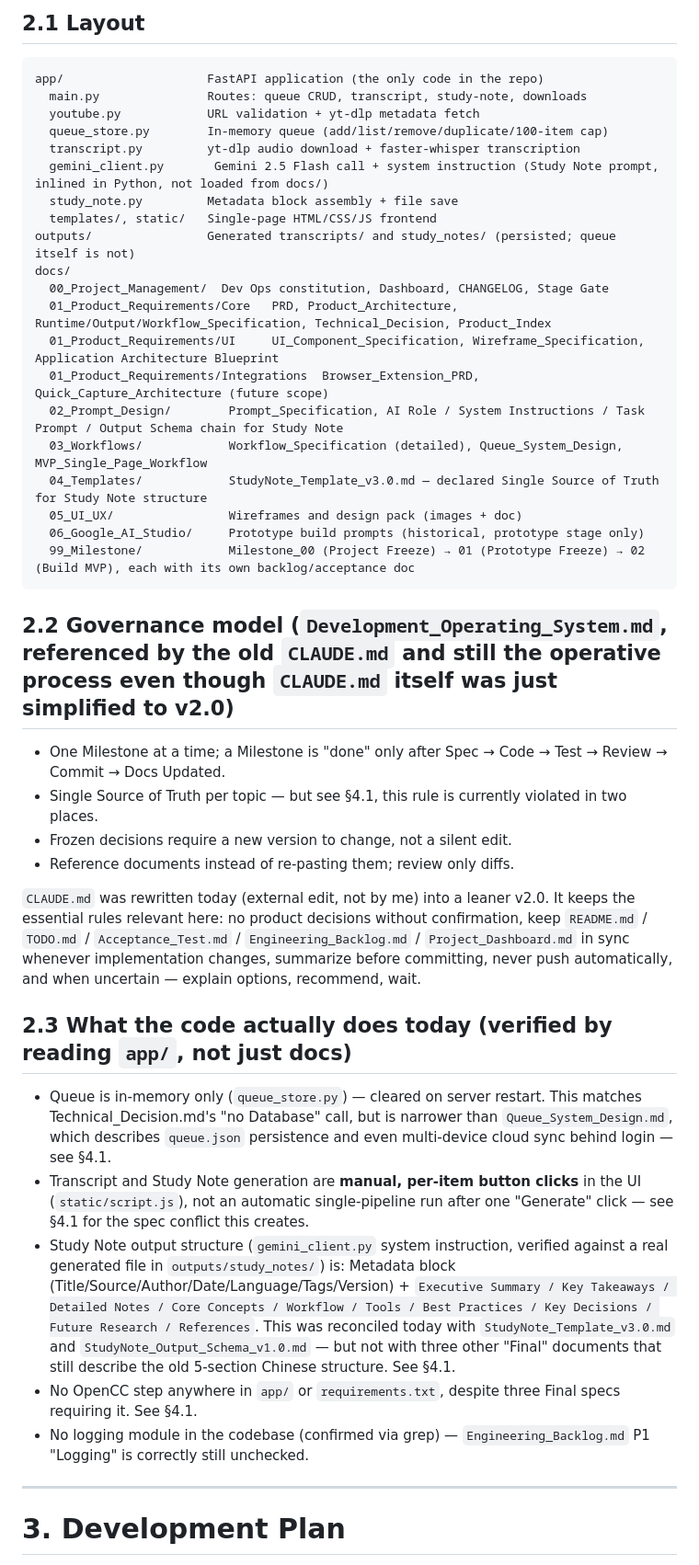
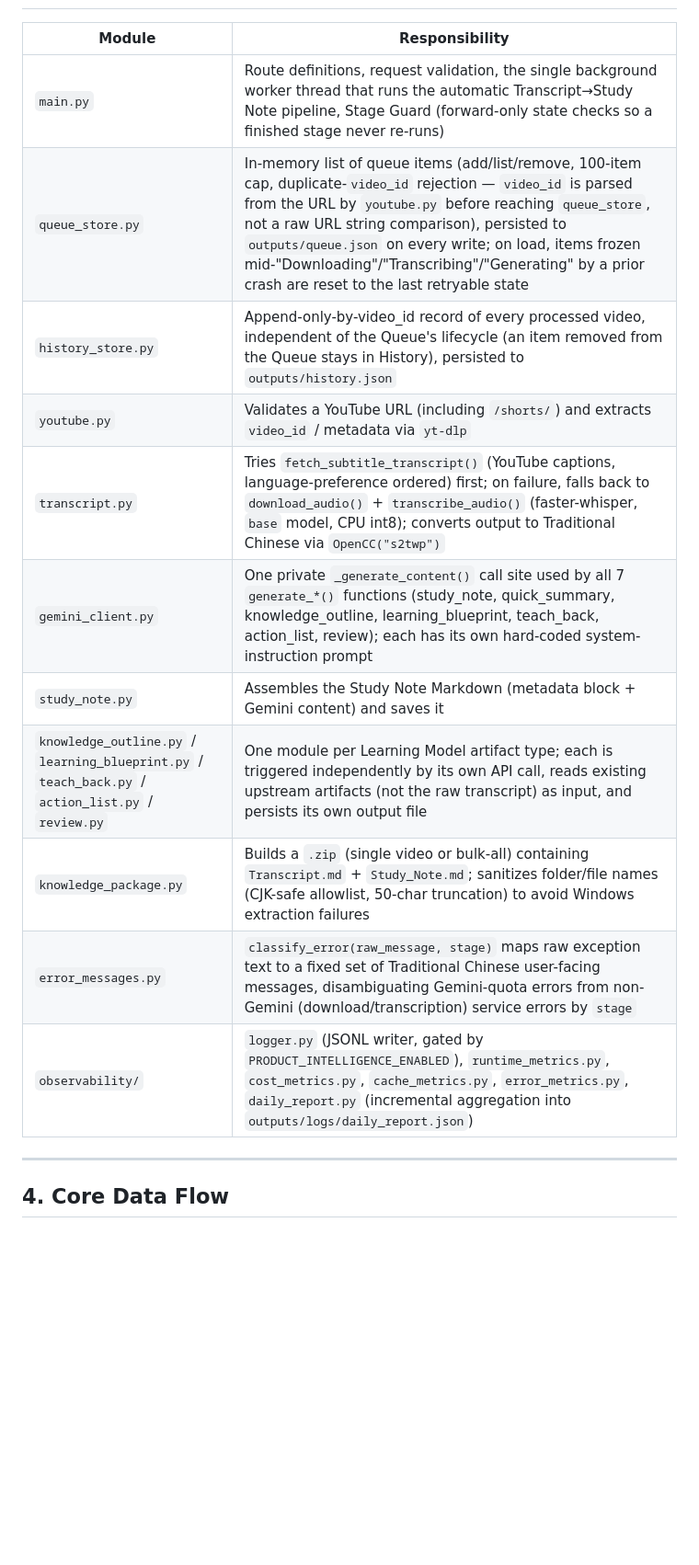
Before and after one commit to YL8882/yb-knowledge-factory-web, a Markdown page: docs/00_Project_Management/Engineering_Understanding_Report.md, the part around one of its changes. Shown at 92% size. Drawn GitHub-style; blank space fills up the shorter version.

````diff
--- a/docs/00_Project_Management/Engineering_Understanding_Report.md
+++ b/docs/00_Project_Management/Engineering_Understanding_Report.md
@@ -57,47 +65,19 @@ Paste YouTube URL → Queue → Download Audio → Transcript (Faster Whisper)
 
-## 2.1 Layout
-
-```text
-app/                    FastAPI application (the only code in the repo)
-  main.py               Routes: queue CRUD, transcript, study-note, downloads
-  youtube.py            URL validation + yt-dlp metadata fetch
-  queue_store.py        In-memory queue (add/list/remove/duplicate/100-item cap)
-  transcript.py         yt-dlp audio download + faster-whisper transcription
-  gemini_client.py       Gemini 2.5 Flash call + system instruction (Study Note prompt, inlined in Python, not loaded from docs/)
-  study_note.py         Metadata block assembly + file save
-  templates/, static/   Single-page HTML/CSS/JS frontend
-outputs/                Generated transcripts/ and study_notes/ (persisted; queue itself is not)
-docs/
-  00_Project_Management/  Dev Ops constitution, Dashboard, CHANGELOG, Stage Gate
-  01_Product_Requirements/Core   PRD, Product_Architecture, Runtime/Output/Workflow_Specification, Technical_Decision, Product_Index
-  01_Product_Requirements/UI     UI_Component_Specification, Wireframe_Specification, Application Architecture Blueprint
-  01_Product_Requirements/Integrations  Browser_Extension_PRD, Quick_Capture_Architecture (future scope)
-  02_Prompt_Design/        Prompt_Specification, AI Role / System Instructions / Task Prompt / Output Schema chain for Study Note
-  03_Workflows/            Workflow_Specification (detailed), Queue_System_Design, MVP_Single_Page_Workflow
-  04_Templates/            StudyNote_Template_v3.0.md — declared Single Source of Truth for Study Note structure
-  05_UI_UX/                Wireframes and design pack (images + doc)
-  06_Google_AI_Studio/     Prototype build prompts (historical, prototype stage only)
-  99_Milestone/            Milestone_00 (Project Freeze) → 01 (Prototype Freeze) → 02 (Build MVP), each with its own backlog/acceptance doc
-```
-
-## 2.2 Governance model (`Development_Operating_System.md`, referenced by the old `CLAUDE.md` and still the operative process even though `CLAUDE.md` itself was just simplified to v2.0)
-
-- One Milestone at a time; a Milestone is "done" only after Spec → Code → Test → Review → Commit → Docs Updated.
-- Single Source of Truth per topic — but see §4.1, this rule is currently violated in two places.
-- Frozen decisions require a new version to change, not a silent edit.
-- Reference documents instead of re-pasting them; review only diffs.
-
-`CLAUDE.md` was rewritten today (external edit, not by me) into a leaner v2.0. It keeps the essential rules relevant here: no product decisions without confirmation, keep `README.md` / `TODO.md` / `Acceptance_Test.md` / `Engineering_Backlog.md` / `Project_Dashboard.md` in sync whenever implementation changes, summarize before committing, never push automatically, and when uncertain — explain options, recommend, wait.
-
-## 2.3 What the code actually does today (verified by reading `app/`, not just docs)
-
-- Queue is in-memory only (`queue_store.py`) — cleared on server restart. This matches Technical_Decision.md's "no Database" call, but is narrower than `Queue_System_Design.md`, which describes `queue.json` persistence and even multi-device cloud sync behind login — see §4.1.
-- Transcript and Study Note generation are **manual, per-item button clicks** in the UI (`static/script.js`), not an automatic single-pipeline run after one "Generate" click — see §4.1 for the spec conflict this creates.
-- Study Note output structure (`gemini_client.py` system instruction, verified against a real generated file in `outputs/study_notes/`) is: Metadata block (Title/Source/Author/Date/Language/Tags/Version) + `Executive Summary / Key Takeaways / Detailed Notes / Core Concepts / Workflow / Tools / Best Practices / Key Decisions / Future Research / References`. This was reconciled today with `StudyNote_Template_v3.0.md` and `StudyNote_Output_Schema_v1.0.md` — but not with three other "Final" documents that still describe the old 5-section Chinese structure. See §4.1.
-- No OpenCC step anywhere in `app/` or `requirements.txt`, despite three Final specs requiring it. See §4.1.
-- No logging module in the codebase (confirmed via grep) — `Engineering_Backlog.md` P1 "Logging" is correctly still unchecked.
+| Module | Responsibility |
+|---|---|
+| `main.py` | Route definitions, request validation, the single background worker thread that runs the automatic Transcript→Study Note pipeline, Stage Guard (forward-only state checks so a finished stage never re-runs) |
+| `queue_store.py` | In-memory list of queue items (add/list/remove, 100-item cap, duplicate-`video_id` rejection — `video_id` is parsed from the URL by `youtube.py` before reaching `queue_store`, not a raw URL string comparison), persisted to `outputs/queue.json` on every write; on load, items frozen mid-"Downloading"/"Transcribing"/"Generating" by a prior crash are reset to the last retryable state |
+| `history_store.py` | Append-only-by-video_id record of every processed video, independent of the Queue's lifecycle (an item removed from the Queue stays in History), persisted to `outputs/history.json` |
+| `youtube.py` | Validates a YouTube URL (including `/shorts/`) and extracts `video_id` / metadata via `yt-dlp` |
+| `transcript.py` | Tries `fetch_subtitle_transcript()` (YouTube captions, language-preference ordered) first; on failure, falls back to `download_audio()` + `transcribe_audio()` (faster-whisper, `base` model, CPU int8); converts output to Traditional Chinese via `OpenCC("s2twp")` |
+| `gemini_client.py` | One private `_generate_content()` call site used by all 7 `generate_*()` functions (study_note, quick_summary, knowledge_outline, learning_blueprint, teach_back, action_list, review); each has its own hard-coded system-instruction prompt |
+| `study_note.py` | Assembles the Study Note Markdown (metadata block + Gemini content) and saves it |
+| `knowledge_outline.py` / `learning_blueprint.py` / `teach_back.py` / `action_list.py` / `review.py` | One module per Learning Model artifact type; each is triggered independently by its own API call, reads existing upstream artifacts (not the raw transcript) as input, and persists its own output file |
+| `knowledge_package.py` | Builds a `.zip` (single video or bulk-all) containing `Transcript.md` + `Study_Note.md`; sanitizes folder/file names (CJK-safe allowlist, 50-char truncation) to avoid Windows extraction failures |
+| `error_messages.py` | `classify_error(raw_message, stage)` maps raw exception text to a fixed set of Traditional Chinese user-facing messages, disambiguating Gemini-quota errors from non-Gemini (download/transcription) service errors by `stage` |
+| `observability/` | `logger.py` (JSONL writer, gated by `PRODUCT_INTELLIGENCE_ENABLED`), `runtime_metrics.py`, `cost_metrics.py`, `cache_metrics.py`, `error_metrics.py`, `daily_report.py` (incremental aggregation into `outputs/logs/daily_report.json`) |
 
 ---
 
-# 3. Development Plan
+## 4. Core Data Flow
 
````
Also changed, not shown: other parts of docs/00_Project_Management/Engineering_Understanding_Report.md (+145 -71 lines).
